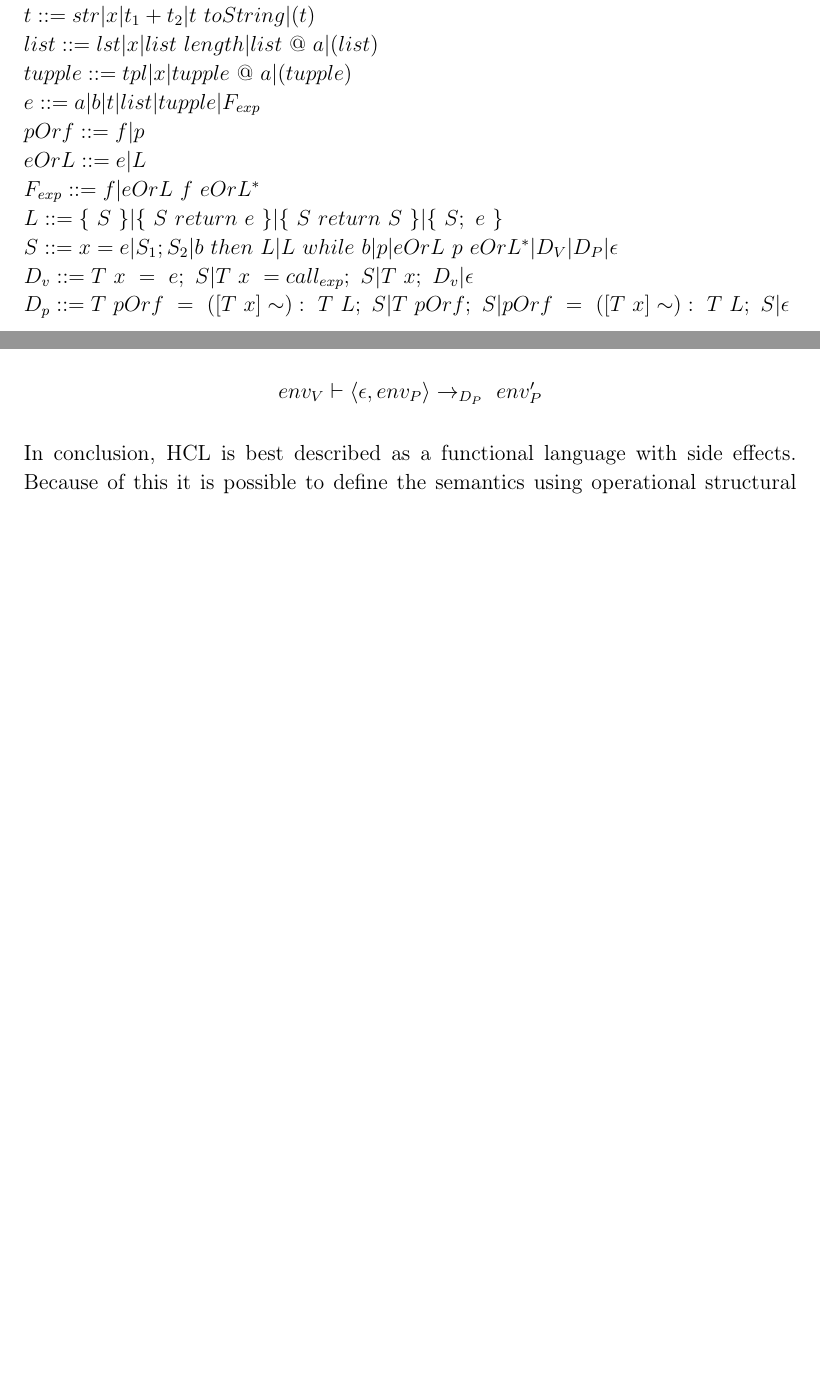
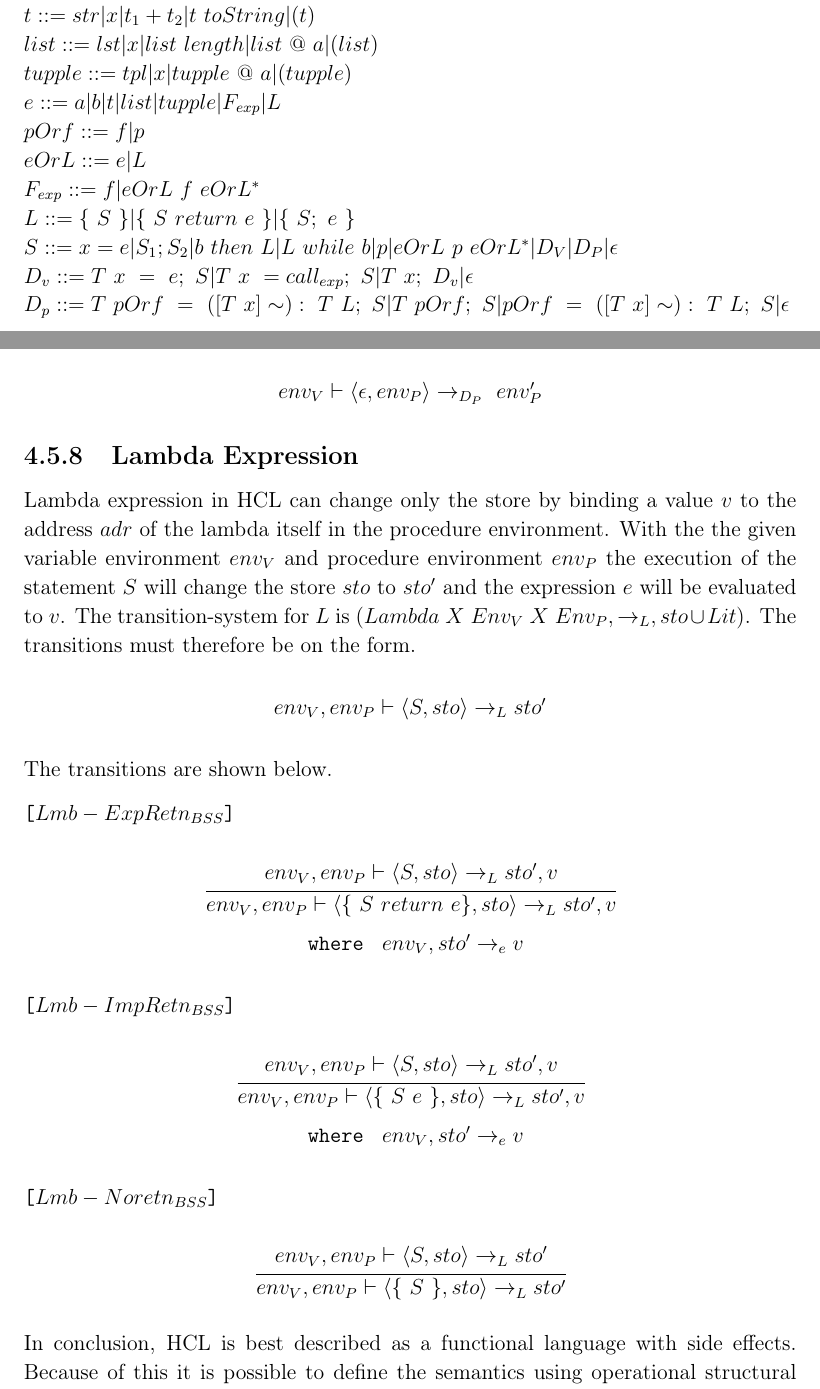
Before and after one commit to HotCL/P4-HCL, a LaTeX thesis (report/main.tex, which reads report/4.Solution/SemanticsDescription.tex): two parts of pages 50 and 61 of 74 before the commit and two parts of pages 50 and 61 of 75 after it, joined at a grey line, cut so that both start at the same text, the shorter picture padded with empty space. Compiled offline with pdfLaTeX.

Commit message:
Added Lambda expressions

```diff
--- a/report/4.Solution/SemanticsDescription.tex
+++ b/report/4.Solution/SemanticsDescription.tex
@@ -76,11 +76,11 @@ $b ::= tf| x | a_1<a_2 | a_1>a_2 | a_1<=a_2| a_1>=a_2| a_1==a_2 | b_1\ and\ b_2
 $t ::= str| x | t_1 + t_2 | t\ toString | (t)$\\
 $list ::= lst | x | list\ length | list\ @\ a | (list)$\\
 $tupple ::= tpl | x | tupple\ @\ a| (tupple)$\\
-$e ::= a | b | t | list | tupple | F_{exp}$\\
+$e ::= a | b | t | list | tupple | F_{exp} | L$\\
 $pOrf ::= f | p$\\
 $eOrL ::= e | L$\\
 $F_{exp} ::= f | eOrL\ f\ eOrL^*$\\
-$L ::= \{\ S\ \} | \{\ S\ return\ e\ \} | \{\ S\ return\ S\ \} | \{\ S;\ e\ \}$\\
+$L ::= \{\ S\ \} | \{\ S\ return\ e\ \} | \{\ S;\ e\ \}$\\
 $S ::= x = e | S_1;S_2 | b\ then\ L | L\ while\ b | p | eOrL\ p\ eOrL^* | D_V | D_P | \epsilon$\\
 $D_v ::= T\ x\ =\ e;\ S | T\ x\ = call_{exp};\ S | T\ x;\ D_v | \epsilon$\\
 $D_p ::= T\ pOrf\ =\ ([T\ x]\sim):\ T\ L;\ S |T\ pOrf;\ S | pOrf\ =\ ([T\ x]\sim):\ T\ L;\ S | \epsilon$
@@ -713,6 +713,48 @@ The transitions are shown below.
 	\end{math}
 \end{center}
 
+\subsection{Lambda Expression}
+Lambda expression in HCL can change only the store by binding a value $v$ to the address $adr$ of the lambda itself in the procedure environment.
+With the the given variable environment $env_V$ and procedure environment $env_P$ the execution of the statement $S$ will change the store $sto$ to $sto'$ and the expression $e$ will be evaluated to $v$.
+The transition-system for $L$ is ($Lambda\ X\ Env_V\ X\ Env_P, \rightarrow_L, sto \cup Lit$).
+The transitions must therefore be on the form.
+\begin{center}
+	$env_V, env_P \vdash \langle S, sto \rangle \rightarrow_L sto'$
+\end{center}
+
+The transitions are shown below.
+
+\texttt{[$Lmb-ExpRetn_{BSS}$]}
+\begin{center}
+	\begin{math}
+		\cfrac
+			{env_V, env_P \vdash \langle S, sto \rangle \rightarrow_L sto', v}
+			{env_V, env_P \vdash \langle \{\ S\ return\ e \}, sto \rangle \rightarrow_L sto', v}
+	\end{math}
+
+	\texttt{ where } $ env_V, sto' \rightarrow_e v$
+\end{center}
+
+\texttt{[$Lmb-ImpRetn_{BSS}$]}
+\begin{center}
+	\begin{math}
+	\cfrac
+	{env_V, env_P \vdash \langle S, sto \rangle \rightarrow_L sto', v}
+	{env_V, env_P \vdash \langle \{\ S\ e\ \}, sto \rangle \rightarrow_L sto', v}
+	\end{math}
+
+	\texttt{ where } $ env_V, sto' \rightarrow_e v$
+\end{center}
+
+\texttt{[$Lmb-Noretn_{BSS}$]}
+\begin{center}
+	\begin{math}
+		\cfrac
+			{env_V, env_P \vdash \langle S, sto \rangle \rightarrow_L sto'}
+			{env_V, env_P \vdash \langle \{\ S\ \}, sto \rangle \rightarrow_L sto'}
+	\end{math}
+\end{center}
+
 In conclusion, HCL is best described as a functional language with side effects.
 Because of this it is possible to define the semantics using operational structural semantics.
 HCL follows a structural like pattern in most of it's functionality, excluding the high-order functionality present in the syntax.
```
